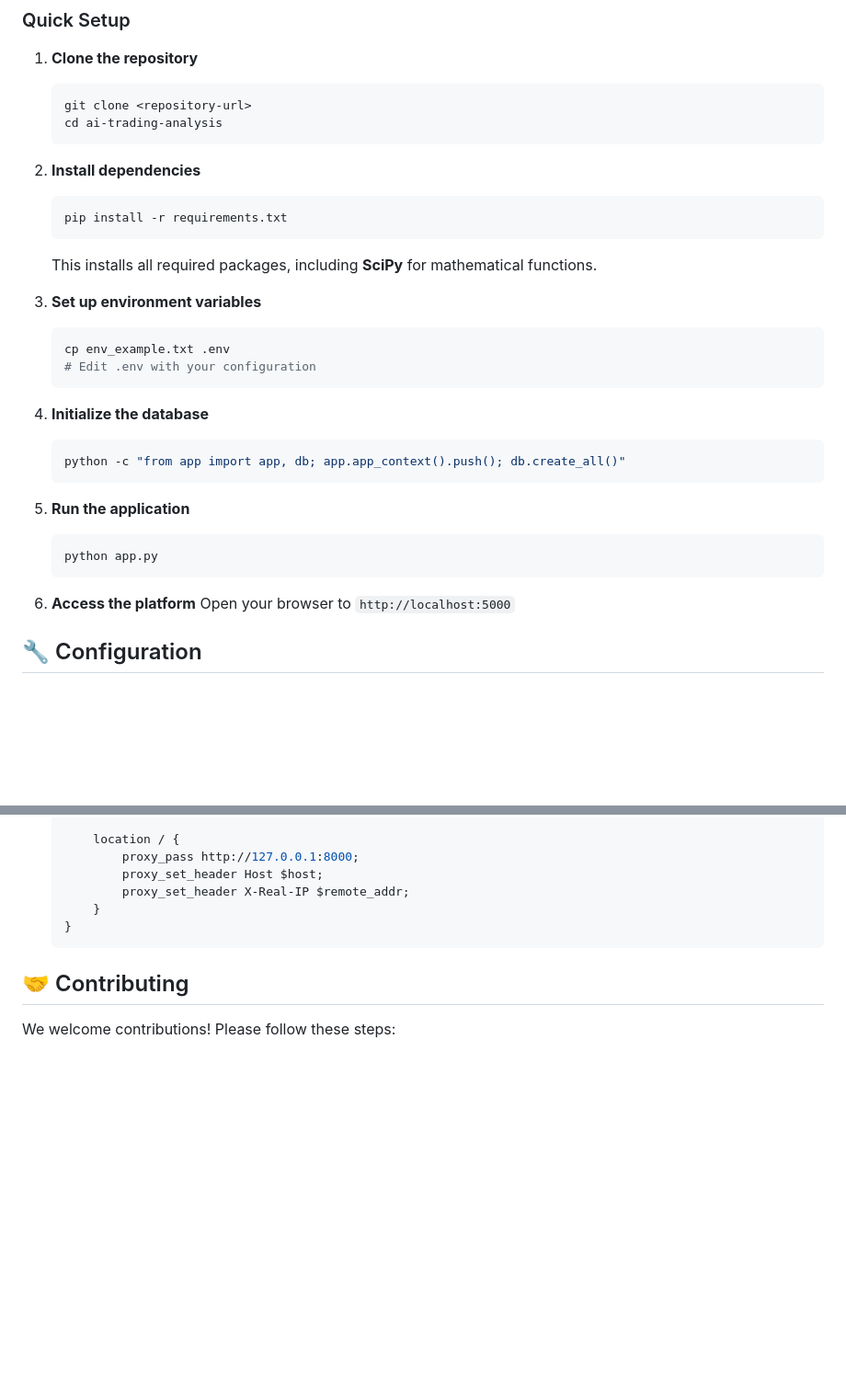
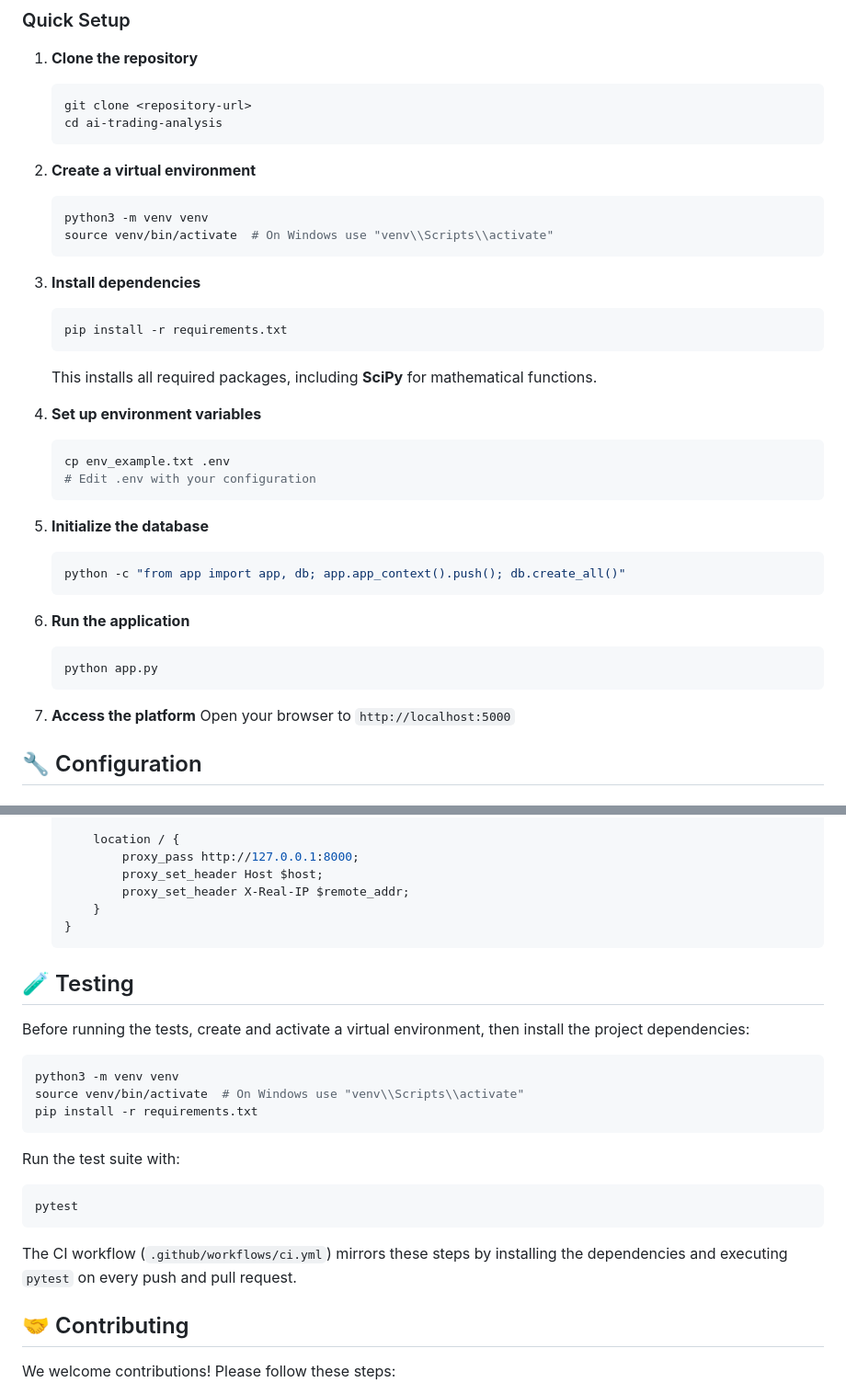
Before and after one commit to Artbeatcap/trading-app-troubleshoot, a Markdown page: README.md, 2 parts joined by grey strips. Shown at 92% size. Drawn GitHub-style; blank space fills up the shorter version.

Commit message:
docs: add testing instructions

````diff
--- a/README.md
+++ b/README.md
@@ -40,29 +40,35 @@ A comprehensive trading platform that combines AI-powered trade analysis with pr
    cd ai-trading-analysis
    ```
 
-2. **Install dependencies**
+2. **Create a virtual environment**
+   ```bash
+   python3 -m venv venv
+   source venv/bin/activate  # On Windows use "venv\\Scripts\\activate"
+   ```
+
+3. **Install dependencies**
    ```bash
    pip install -r requirements.txt
    ```
    This installs all required packages, including **SciPy** for mathematical functions.
 
-3. **Set up environment variables**
+4. **Set up environment variables**
    ```bash
    cp env_example.txt .env
    # Edit .env with your configuration
    ```
 
-4. **Initialize the database**
+5. **Initialize the database**
    ```bash
    python -c "from app import app, db; app.app_context().push(); db.create_all()"
    ```
 
-5. **Run the application**
+6. **Run the application**
    ```bash
    python app.py
    ```
 
-6. **Access the platform**
+7. **Access the platform**
    Open your browser to `http://localhost:5000`
 
 ## 🔧 Configuration
@@ -230,6 +236,26 @@ The platform fully supports credit spread strategies:
    }
    ```
 
+## 🧪 Testing
+
+Before running the tests, create and activate a virtual environment, then install
+the project dependencies:
+
+```bash
+python3 -m venv venv
+source venv/bin/activate  # On Windows use "venv\\Scripts\\activate"
+pip install -r requirements.txt
+```
+
+Run the test suite with:
+
+```bash
+pytest
+```
+
+The CI workflow (`.github/workflows/ci.yml`) mirrors these steps by installing the
+dependencies and executing `pytest` on every push and pull request.
+
 ## 🤝 Contributing
 
 We welcome contributions! Please follow these steps:
````
